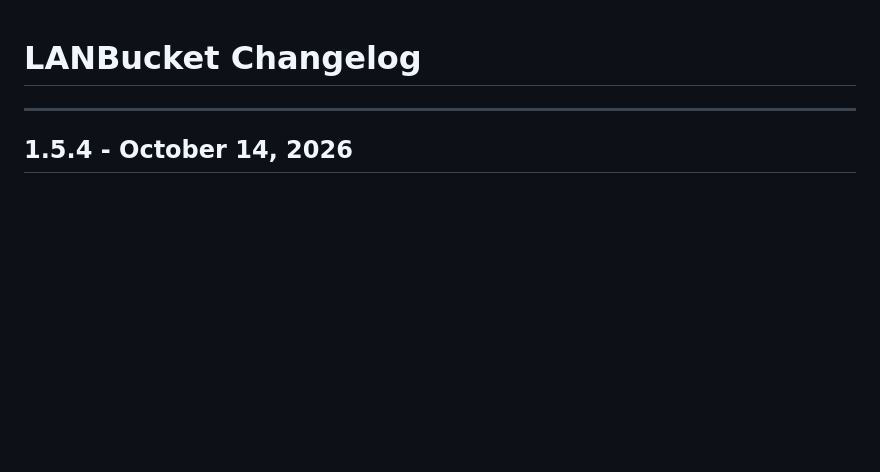
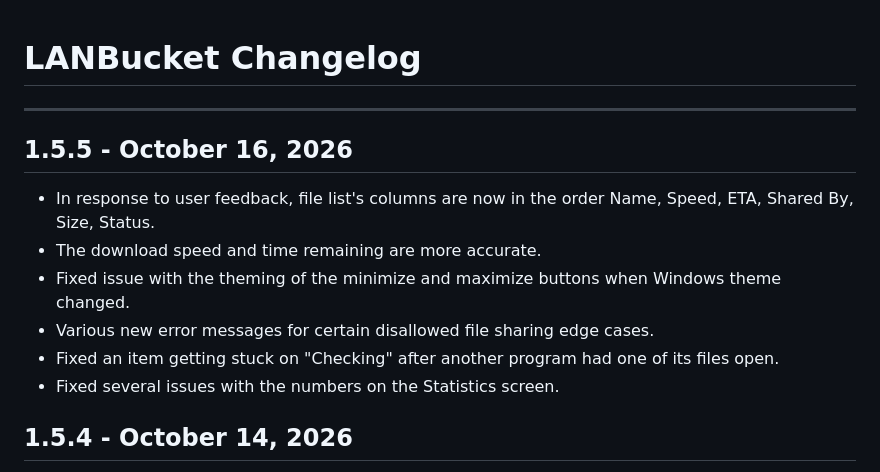
Before and after one commit to lanbucket/lanbucket.github.io, a Markdown page: CHANGELOG.md, the part around the change. GitHub-like rendering; blank space fills up the shorter version.

Commit message:
Changelog bump

```diff
--- a/CHANGELOG.md
+++ b/CHANGELOG.md
@@ -1,6 +1,15 @@
 # LANBucket Changelog
 
 ---
+
+## 1.5.5 - October 16, 2026
+
+- In response to user feedback, file list's columns are now in the order Name, Speed, ETA, Shared By, Size, Status.
+- The download speed and time remaining are more accurate.
+- Fixed issue with the theming of the minimize and maximize buttons when Windows theme changed.
+- Various new error messages for certain disallowed file sharing edge cases.
+- Fixed an item getting stuck on "Checking" after another program had one of its files open.
+- Fixed several issues with the numbers on the Statistics screen.
 
 ## 1.5.4 - October 14, 2026
 
```
